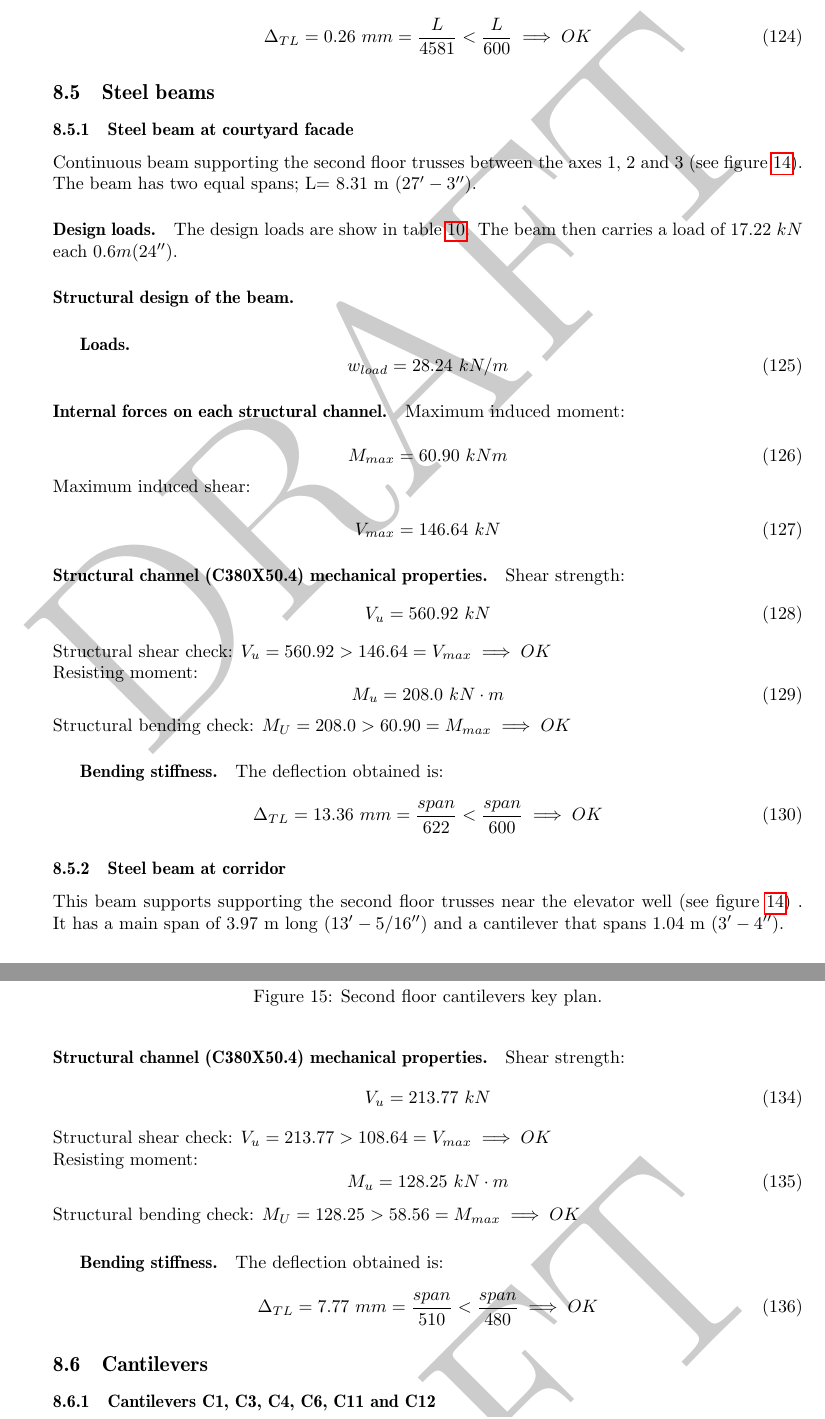
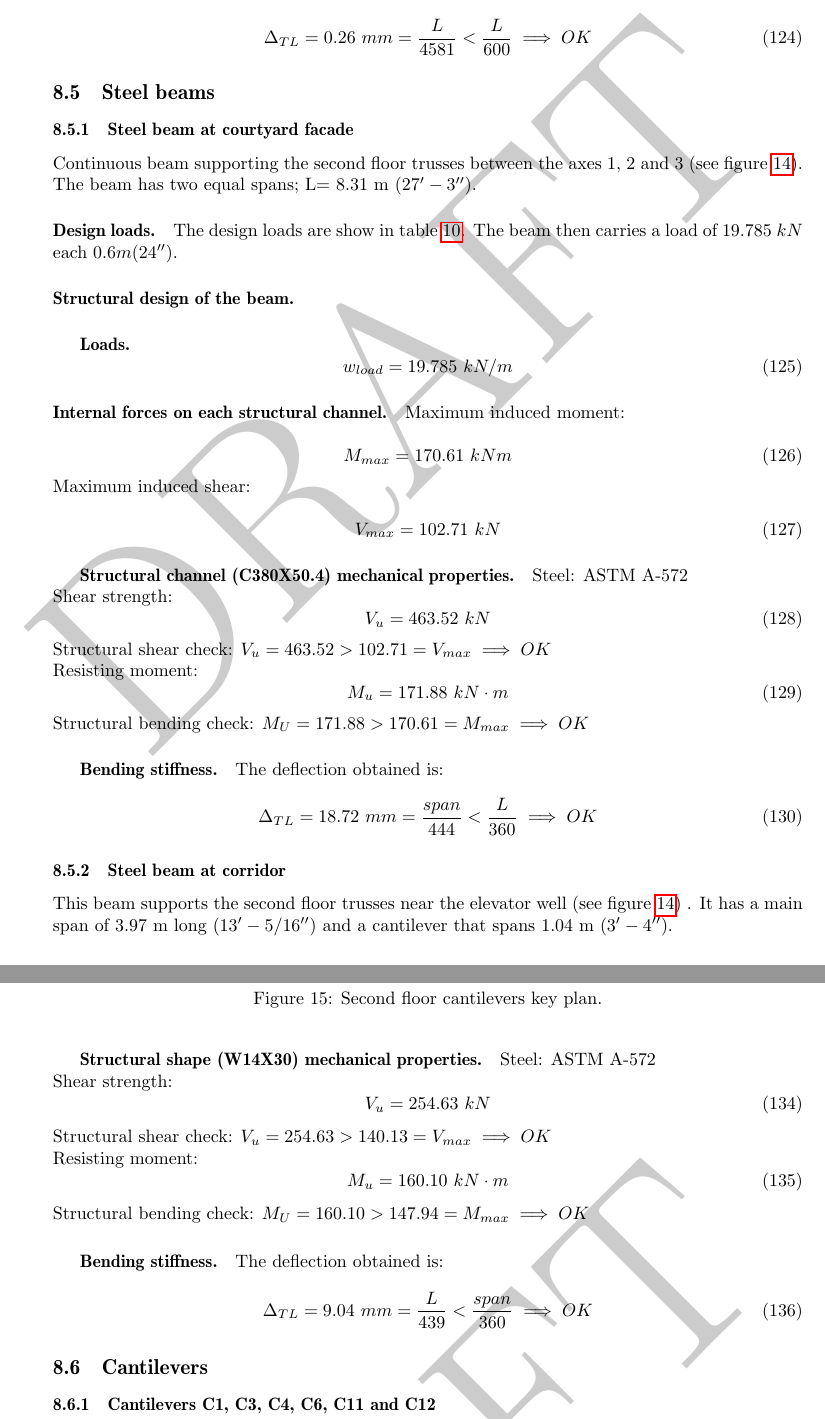
Before and after one commit to anaiortega/memoria, a LaTeX document (calculation_report.tex, which reads steel_beams.tex): two parts of pages 34 and 36 of 103, joined at a grey line, cut so that both start at the same text. Compiled offline with pdfLaTeX.

Commit message:
Fix error in calculations

```diff
--- a/steel_beams.tex
+++ b/steel_beams.tex
@@ -11,7 +11,7 @@
 Continuous beam supporting the second floor trusses between the axes 1, 2 and 3 (see figure \ref{fg_2nd_floor_beams_key_plan}). The beam has two equal spans; L= 8.31 m ($27' - 3''$).
 
 \paragraph{Design loads.}
-The design loads are show in table \ref{tb_CD_reactions}. The beam then carries a load of $17.22\ kN$ each $0.6 m (24'')$.
+The design loads are show in table \ref{tb_CD_reactions}. The beam then carries a load of $19.785\ kN$ each $0.6 m (24'')$.
 
 \begin{table}
   \begin{center}
@@ -25,7 +25,7 @@ The design loads are show in table \ref{tb_CD_reactions}. The beam then carries
 \subparagraph{Loads.}
 
 \begin{equation}
-  w_{load}= 28.24\ kN/m
+  w_{load}= 19.785\ kN/m
 \end{equation}
 
 \subparagraph{Internal forces on each structural channel.}
@@ -33,38 +33,39 @@ The design loads are show in table \ref{tb_CD_reactions}. The beam then carries
 \noindent Maximum induced moment:
 
 \begin{equation}
-  M_{max}= 60.90\ kN m
+  M_{max}= 170.61\ kN m
 \end{equation}
 
 \noindent Maximum induced shear:
 
 \begin{equation}
-  V_{max}= 146.64\ kN
+  V_{max}= 102.71\ kN
 \end{equation}
 
 \subparagraph{Structural channel (C380X50.4) mechanical properties.}
+Steel: ASTM A-572
 
 \noindent Shear strength:
 \begin{equation}
-  V_u= 560.92\ kN
+  V_u= 463.52\ kN
 \end{equation}
-\noindent Structural shear check: $V_u = 560.92 > 146.64 = V_{max} \implies OK$
+\noindent Structural shear check: $V_u = 463.52 > 102.71 = V_{max} \implies OK$
 
 \noindent Resisting moment:
 \begin{equation}
-  M_u= 208.0\ kN\cdot m
+  M_u= 171.88\ kN\cdot m
 \end{equation}
 
-\noindent Structural bending check: $M_U = 208.0 > 60.90 = M_{max} \implies OK$
+\noindent Structural bending check: $M_U = 171.88 > 170.61 = M_{max} \implies OK$
 
 \subparagraph{Bending stiffness.}
 The deflection obtained is:
 
 \begin{equation}
-  \Delta_{TL}= 13.36\ mm= \frac{span}{622} < \frac{span}{600} \implies OK
+  \Delta_{TL}= 18.72\ mm= \frac{span}{444} < \frac{L}{360} \implies OK
 \end{equation}
 
 \subsubsection{Steel beam at corridor}
-This beam supports supporting the second floor trusses near the elevator well (see figure \ref{fg_2nd_floor_beams_key_plan}) . It has a main span of 3.97 m long ($13' - 5/16''$)  and a cantilever that spans 1.04 m ($3'-4''$).
+This beam supports the second floor trusses near the elevator well (see figure \ref{fg_2nd_floor_beams_key_plan}) . It has a main span of 3.97 m long ($13' - 5/16''$)  and a cantilever that spans 1.04 m ($3'-4''$).
 
 \paragraph{Design loads.}
@@ -100,23 +101,24 @@ The design loads are show in table \ref{tb_E_reactions}. The beam then carries a
 \end{equation}
 
-\subparagraph{Structural channel (C380X50.4) mechanical properties.}
+\subparagraph{Structural shape (W14X30) mechanical properties.}
+Steel: ASTM A-572
 
 \noindent Shear strength:
 \begin{equation}
-  V_u= 213.77\ kN
+  V_u= 254.63\ kN
 \end{equation}
-\noindent Structural shear check: $V_u = 213.77 > 108.64 = V_{max} \implies OK$
+\noindent Structural shear check: $V_u = 254.63 > 140.13 = V_{max} \implies OK$
 
 \noindent Resisting moment:
 \begin{equation}
-  M_u= 128.25\ kN\cdot m
+  M_u= 160.10\ kN\cdot m
 \end{equation}
 
-\noindent Structural bending check: $M_U = 128.25 > 58.56 = M_{max} \implies OK$
+\noindent Structural bending check: $M_U = 160.10 > 147.94 = M_{max} \implies OK$
 
 \subparagraph{Bending stiffness.}
 The deflection obtained is:
 
 \begin{equation}
-  \Delta_{TL}= 7.77\ mm= \frac{span}{510} < \frac{span}{480} \implies OK
+  \Delta_{TL}=9.04\ mm= \frac{L}{439} < \frac{span}{360} \implies OK
 \end{equation}
```
Also changed, not shown: steel_beams.tex (8 more changed lines).
